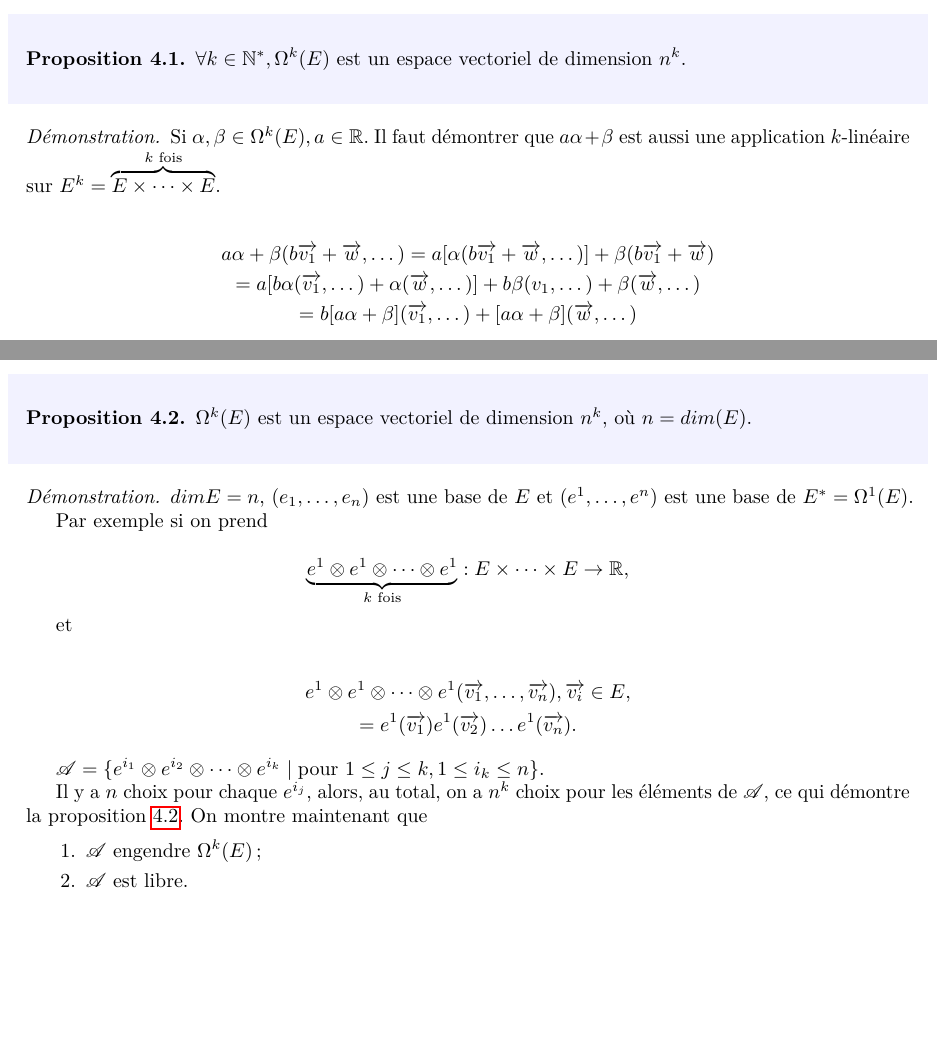
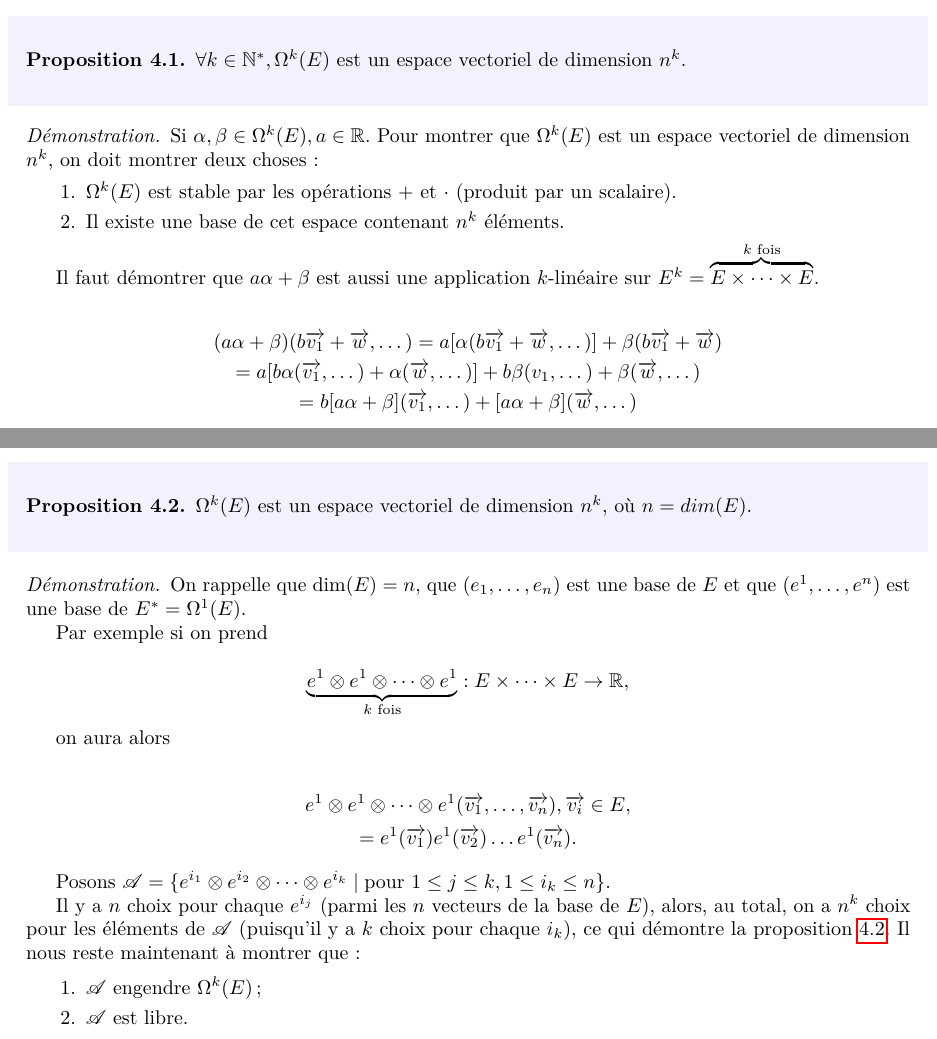
Before and after one commit to volkhovcossack/M1-AAPM, a LaTeX document (geom-diff.tex): two parts of pages 16 and 17 of 61, joined at a grey line, cut so that both start at the same text, the shorter picture padded with empty space. Compiled offline with pdfLaTeX.

Commit message:
GD, TR : modif mineures

```diff
--- a/geom-diff.tex
+++ b/geom-diff.tex
@@ -63,6 +63,7 @@
 
 \title{\bsc{Géométrie différentielle}}
 \date{2023-2024}
+\author{Mohammad Reza \bsc{Pakzad}}
 
 \begin{document}
 
@@ -1027,10 +1032,17 @@ Remarquons que $\Omega ^{1}(E) = \{ \alpha : E \to \mathbb{R} \mid \alpha \text{
 \end{prop}
 
 \begin{proof}
-  Si $\alpha, \beta \in \Omega ^{k}(E), a \in \mathbb{R}$. Il faut démontrer que $a \alpha+ \beta$ est aussi une application $k$-linéaire sur $E ^k = \overbrace{E \times \dots \times E}^{k \text{ fois}}$.
-
-  \begin{gather*}
-    a \alpha + \beta (b \overrightarrow{ v_1 }+ \overrightarrow{ w }, \dots) = a[\alpha(b \overrightarrow{ v_1 }+ \overrightarrow{ w }, \dots)]+ \beta(b \overrightarrow{ v_1 }+\overrightarrow{ w })\\
+  Si $\alpha, \beta \in \Omega ^{k}(E), a \in \mathbb{R}$. Pour montrer que \(\Omega ^{k}(E)\) est un espace vectoriel de dimension \(n ^{k}\), on doit montrer deux choses :
+
+  \begin{enumerate}
+    \item \(\Omega ^{k}(E)\) est stable par les opérations + et \(\cdot\) (produit par un scalaire).
+    \item Il existe une base de cet espace contenant \(n ^{k}\) éléments.
+  \end{enumerate}
+
+   Il faut démontrer que $a \alpha+ \beta$ est aussi une application $k$-linéaire sur $E ^k = \overbrace{E \times \dots \times E}^{k \text{ fois}}$.
+
+  \begin{gather*}
+    (a \alpha + \beta)(b \overrightarrow{ v_1 }+ \overrightarrow{ w }, \dots) = a[\alpha(b \overrightarrow{ v_1 }+ \overrightarrow{ w }, \dots)]+ \beta(b \overrightarrow{ v_1 }+\overrightarrow{ w })\\
     = a[b \alpha(\overrightarrow{ v_1 }, \dots)+ \alpha(\overrightarrow{ w }, \dots)] + b \beta(v_1, \dots) + \beta(\overrightarrow{ w }, \dots) \\
     = b[a \alpha+ \beta](\overrightarrow{ v_1 }, \dots )+ [a \alpha+ \beta](\overrightarrow{ w }, \dots)
   \end{gather*}
@@ -1102,7 +1114,7 @@ $\Omega ^{k}(E) := \{ \alpha : \underbrace{E \times E \times \dots \times E}_{k
 \end{prop}
 
 \begin{proof}
-  $dim E = n$, $(e_1, \dots, e_n)$ est une base de $E$ et $(e ^{1}, \dots, e ^{n})$ est une base de $E ^{*} = \Omega ^{1}(E)$.
+  On rappelle que $\operatorname{dim}(E) = n$, que $(e_1, \dots, e_n)$ est une base de $E$ et que $(e ^{1}, \dots, e ^{n})$ est une base de $E ^{*} = \Omega ^{1}(E)$.
 
   Par exemple si on prend
 
@@ -1110,16 +1122,16 @@ $\Omega ^{k}(E) := \{ \alpha : \underbrace{E \times E \times \dots \times E}_{k
   \underbrace{e^{1} \otimes e ^{1} \otimes \dots \otimes e ^{1}}_{k \text{ fois} } : E \times \dots \times E \to \mathbb{R},
   \]
 
-  et
+  on aura alors
 
   \begin{gather*}
     e^{1} \otimes e ^{1} \otimes \dots \otimes e ^{1}(\overrightarrow{ v_1 }, \dots, \overrightarrow{ v_n }  ), \overrightarrow{ v_i } \in E, \\
     = e ^{1}(\overrightarrow{ v_1 } ) e ^{1}(\overrightarrow{ v_2 } ) \dots e ^{1}(\overrightarrow{ v_n }).
   \end{gather*}
 
-  $\mathscr{A} = \{ e ^{i_1} \otimes e ^{i_2} \otimes \dots \otimes e ^{i_k} \mid \text{pour } 1 \leq j \leq k, 1 \leq i_k \leq n  \} $.
-
-  Il y a $n$ choix pour chaque $e ^{i_j}$, alors, au total, on a $n ^k$ choix pour les éléments de $\mathscr{A} $, ce qui démontre la proposition \ref{dim-tens}. On montre maintenant que
+  Posons $\mathscr{A} = \{ e ^{i_1} \otimes e ^{i_2} \otimes \dots \otimes e ^{i_k} \mid \text{pour } 1 \leq j \leq k, 1 \leq i_k \leq n  \} $.
+
+  Il y a $n$ choix pour chaque $e ^{i_j}$ (parmi les \(n\) vecteurs de la base de \(E\)), alors, au total, on a $n^k$ choix pour les éléments de $\mathscr{A}$ (puisqu'il y a \(k\) choix pour chaque \(i_k\)), ce qui démontre la proposition \ref{dim-tens}. Il nous reste maintenant à montrer que :
 
   \begin{enumerate}
     \item $\mathscr{A} $ engendre $\Omega ^{k}(E)$ ;
```
Also changed, not shown: theorie-representations.tex (+1 -1 lines), geom-diff.pdf, theorie-representations.pdf, geom-diff.tex (12 more changed lines). Lines whose indentation alone changed are shown as unchanged.
